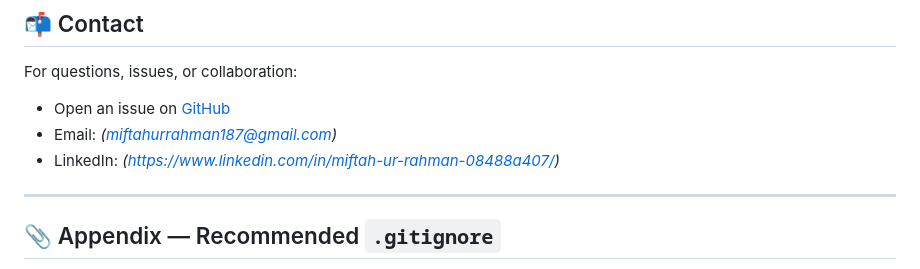
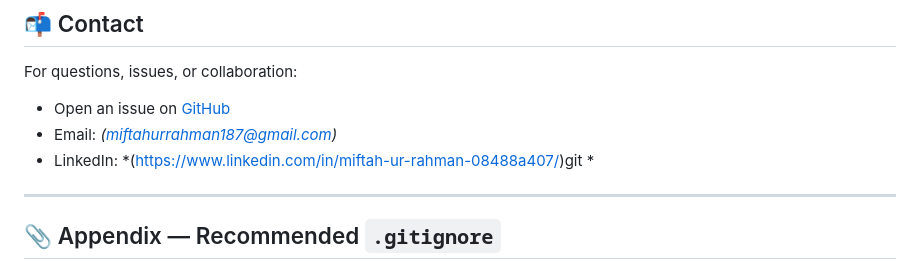
Before and after one commit to Miftah1911/NIPAS-project, a Markdown page: README.md, the part around the change. GitHub-like rendering.

Commit message:
Nothing new only links

```diff
--- a/README.md
+++ b/README.md
@@ -935,7 +935,7 @@ For questions, issues, or collaboration:
 
 - Open an issue on [GitHub](https://github.com/Miftah1911/NIPAS-project/issues)
 - Email: *(miftahurrahman187@gmail.com)*
-- LinkedIn: *(https://www.linkedin.com/in/miftah-ur-rahman-08488a407/)*
+- LinkedIn: *(https://www.linkedin.com/in/miftah-ur-rahman-08488a407/)git *
 
 ---
 
```
